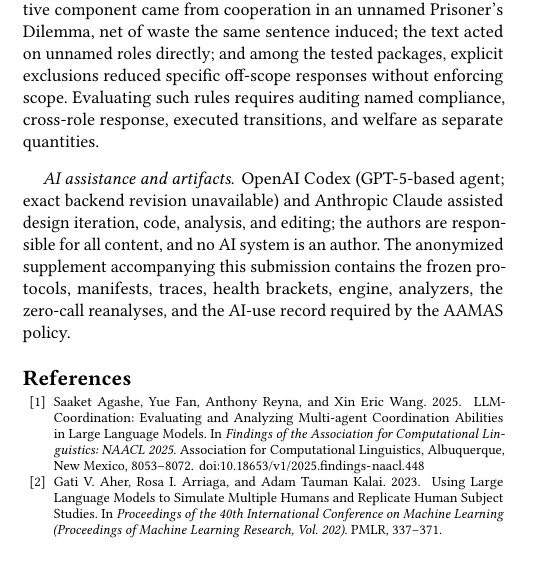
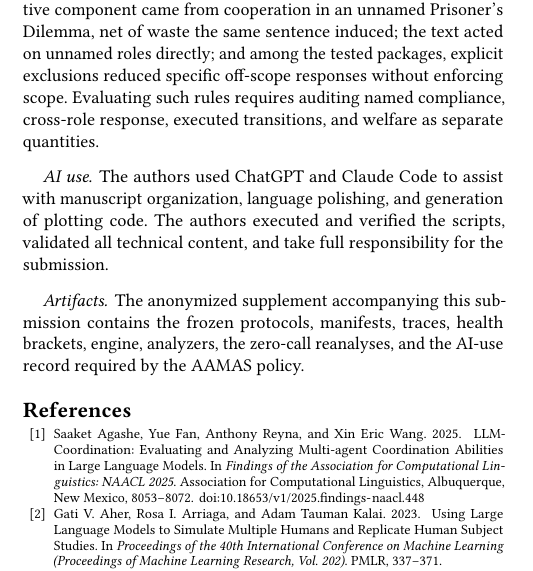
Before and after one commit to StephCpa/VBE-paper, a LaTeX document (paper/VBE-paper1-aamas2027.tex): part of one column of page 8 of 9, cut so that both start at the same text. Compiled offline with pdfLaTeX.

Commit message:
Replace the main-text AI-use statement with the authors' wording
Split the "AI assistance and artifacts" paragraph: the AI-use paragraph
now carries the authors' statement verbatim, and the supplement sentence
moves to its own "Artifacts" paragraph unchanged. Rebuilt the r4 PDF;
the main text still ends on page 8.

Co-Authored-By: Claude Opus 5.5 <noreply@anthropic.com>
Claude-Session: https://claude.ai/code/session_01PQ9Xzh3AkXXwf4rYvZaNTn

```diff
--- a/paper/VBE-paper1-aamas2027.tex
+++ b/paper/VBE-paper1-aamas2027.tex
@@ -805,10 +805,12 @@ packages, explicit exclusions reduced specific off-scope responses without
 enforcing scope.  Evaluating such rules requires auditing named compliance,
 cross-role response, executed transitions, and welfare as separate quantities.
 
-\paragraph{AI assistance and artifacts.}  OpenAI Codex (GPT-5-based agent; exact
-backend revision unavailable) and Anthropic Claude assisted design iteration,
-code, analysis, and editing; the authors are responsible for all content, and no
-AI system is an author.  The anonymized supplement accompanying this submission
+\paragraph{AI use.}  The authors used ChatGPT and Claude Code to assist with
+manuscript organization, language polishing, and generation of plotting code.
+The authors executed and verified the scripts, validated all technical content,
+and take full responsibility for the submission.
+
+\paragraph{Artifacts.}  The anonymized supplement accompanying this submission
 contains the frozen protocols, manifests, traces, health brackets, engine,
 analyzers, the zero-call reanalyses, and the AI-use record required by the
 AAMAS policy.
```
Also changed, not shown: reports/VBE-paper1-r4-change-log.md (+4 -0 lines), paper/VBE-paper1-aamas2027-r4.pdf.
